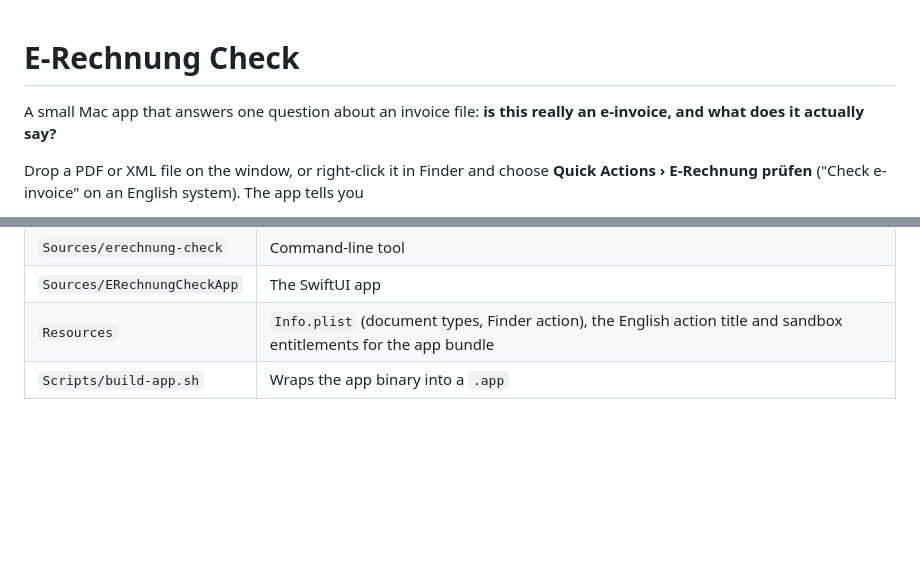
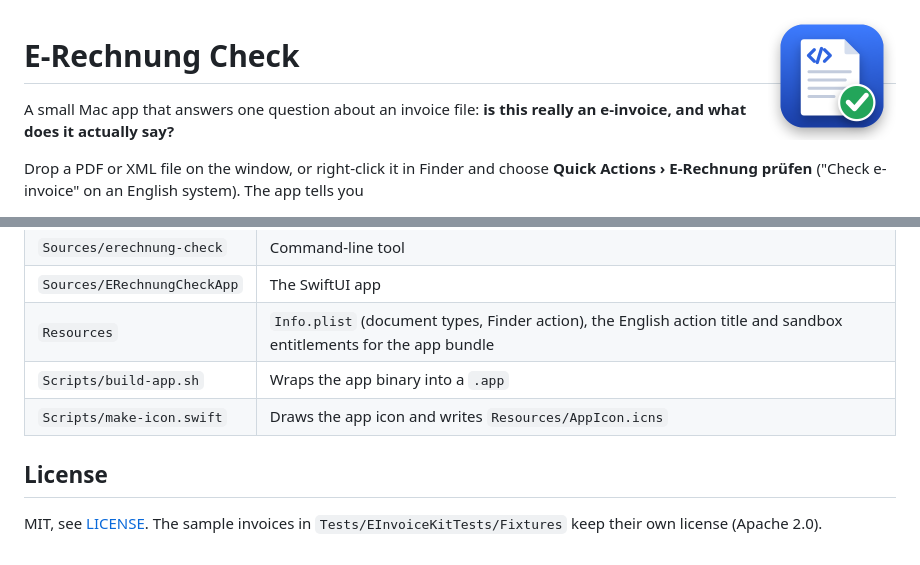
Before and after one commit to mjovanovski709/e-rechnung-check, a Markdown page: README.md, 2 parts joined by grey strips. Drawn GitHub-style; pictures changed too: docs/icon.png (added); blank space fills up the shorter version.

```diff
--- a/README.md
+++ b/README.md
@@ -1,3 +1,5 @@
+<img src="docs/icon.png" width="128" alt="App icon" align="right">
+
 # E-Rechnung Check
 
 A small Mac app that answers one question about an invoice file: **is this
@@ -82,3 +84,9 @@ advice.
 | `Sources/ERechnungCheckApp` | The SwiftUI app |
 | `Resources` | `Info.plist` (document types, Finder action), the English action title and sandbox entitlements for the app bundle |
 | `Scripts/build-app.sh` | Wraps the app binary into a `.app` |
+| `Scripts/make-icon.swift` | Draws the app icon and writes `Resources/AppIcon.icns` |
+
+## License
+
+MIT, see [LICENSE](LICENSE). The sample invoices in
+`Tests/EInvoiceKitTests/Fixtures` keep their own license (Apache 2.0).
```
Also changed, not shown: 5 other files.
